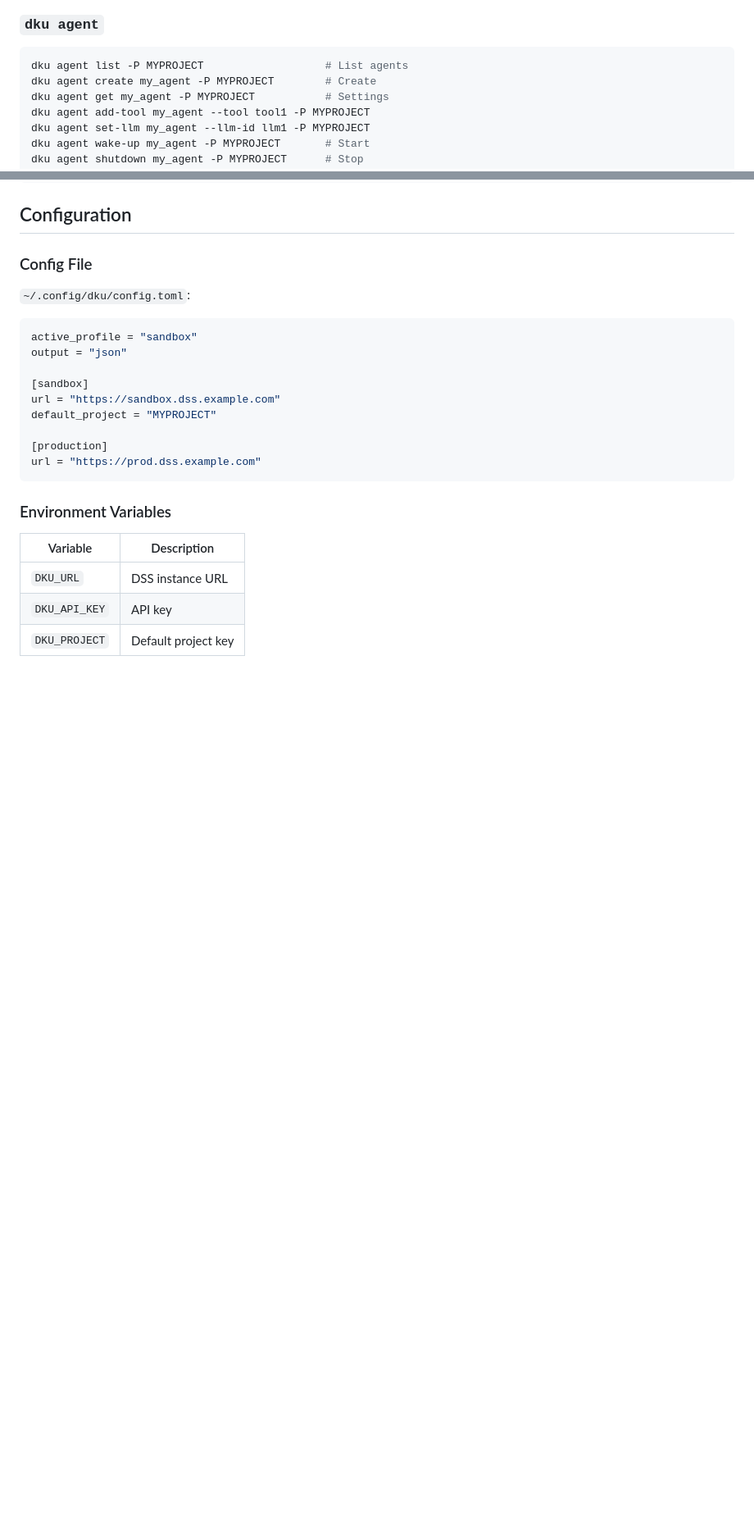
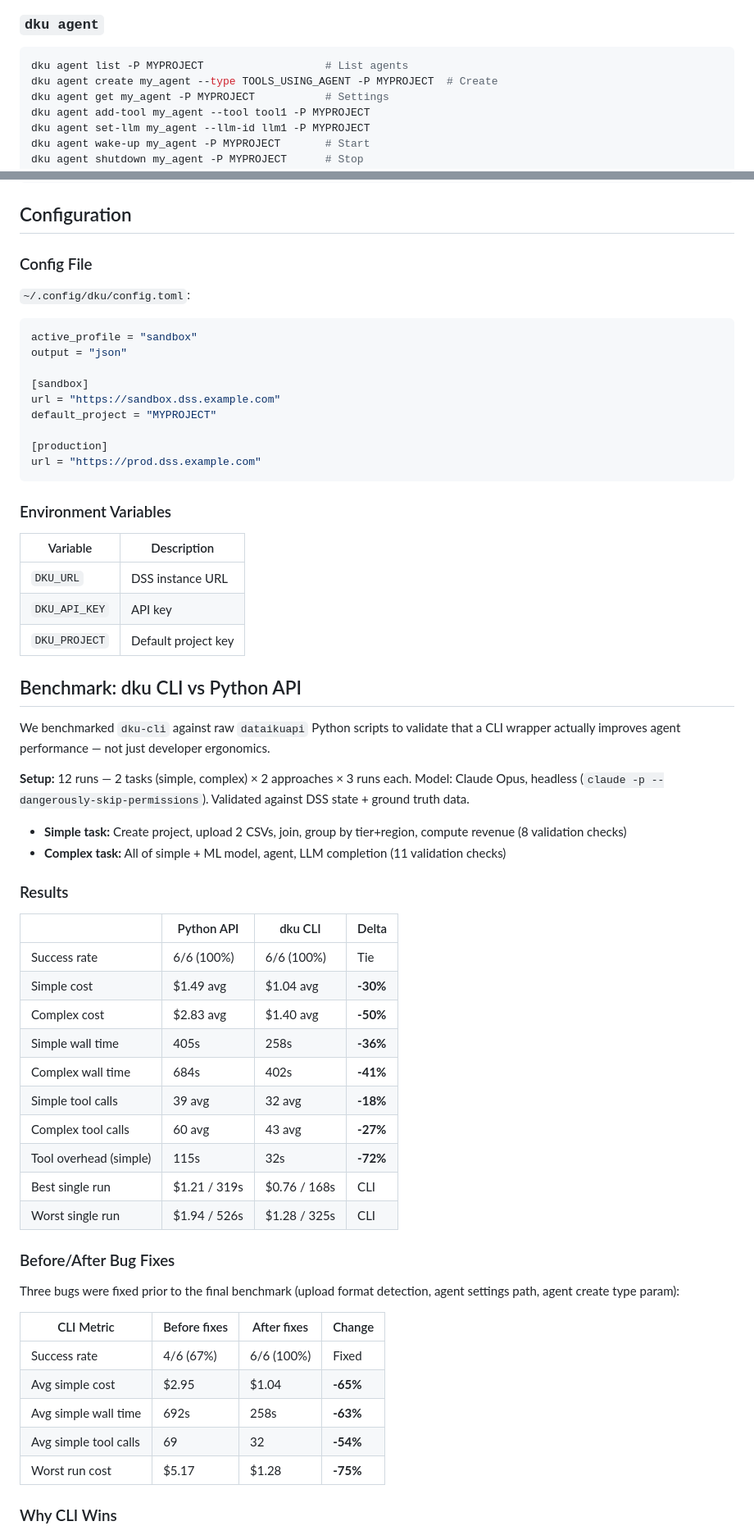
Before and after one commit to dataiku/dataiku-headless, a Markdown page: README.md, 2 parts joined by grey strips. Shown at 82% size. Drawn GitHub-style; blank space fills up the shorter version.

````diff
--- a/README.md
+++ b/README.md
@@ -215,7 +216,7 @@ dku library delete python/utils/old.py -P MYPROJECT
 
 ```bash
 dku agent list -P MYPROJECT                   # List agents
-dku agent create my_agent -P MYPROJECT        # Create
+dku agent create my_agent --type TOOLS_USING_AGENT -P MYPROJECT  # Create
 dku agent get my_agent -P MYPROJECT           # Settings
 dku agent add-tool my_agent --tool tool1 -P MYPROJECT
 dku agent set-llm my_agent --llm-id llm1 -P MYPROJECT
@@ -478,3 +479,41 @@ url = "https://prod.dss.example.com"
 | `DKU_API_KEY` | API key |
 | `DKU_PROJECT` | Default project key |
 
+## Benchmark: dku CLI vs Python API
+
+We benchmarked `dku-cli` against raw `dataikuapi` Python scripts to validate that a CLI wrapper actually improves agent performance — not just developer ergonomics.
+
+**Setup:** 12 runs — 2 tasks (simple, complex) × 2 approaches × 3 runs each. Model: Claude Opus, headless (`claude -p --dangerously-skip-permissions`). Validated against DSS state + ground truth data.
+
+- **Simple task:** Create project, upload 2 CSVs, join, group by tier+region, compute revenue (8 validation checks)
+- **Complex task:** All of simple + ML model, agent, LLM completion (11 validation checks)
+
+### Results
+
+| | Python API | dku CLI | Delta |
+|---|---|---|---|
+| Success rate | 6/6 (100%) | 6/6 (100%) | Tie |
+| Simple cost | $1.49 avg | $1.04 avg | **-30%** |
+| Complex cost | $2.83 avg | $1.40 avg | **-50%** |
+| Simple wall time | 405s | 258s | **-36%** |
+| Complex wall time | 684s | 402s | **-41%** |
+| Simple tool calls | 39 avg | 32 avg | **-18%** |
+| Complex tool calls | 60 avg | 43 avg | **-27%** |
+| Tool overhead (simple) | 115s | 32s | **-72%** |
+| Best single run | $1.21 / 319s | $0.76 / 168s | CLI |
+| Worst single run | $1.94 / 526s | $1.28 / 325s | CLI |
+
+### Before/After Bug Fixes
+
+Three bugs were fixed prior to the final benchmark (upload format detection, agent settings path, agent create type param):
+
+| CLI Metric | Before fixes | After fixes | Change |
+|---|---|---|---|
+| Success rate | 4/6 (67%) | 6/6 (100%) | Fixed |
+| Avg simple cost | $2.95 | $1.04 | **-65%** |
+| Avg simple wall time | 692s | 258s | **-63%** |
+| Avg simple tool calls | 69 | 32 | **-54%** |
+| Worst run cost | $5.17 | $1.28 | **-75%** |
+
+### Why CLI Wins
+
````
Also changed, not shown: other parts of README.md (+29 -1 lines).
